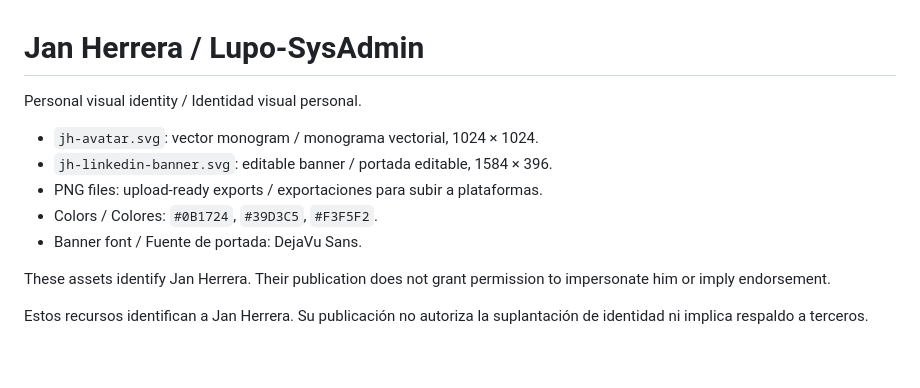
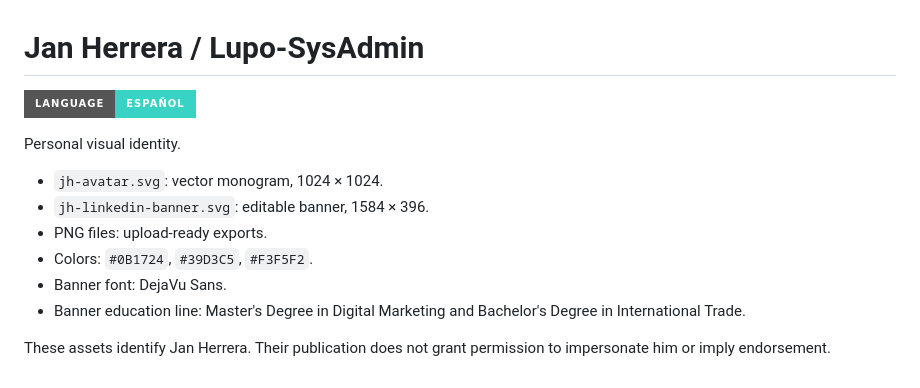
Before and after one commit to Lupo-SysAdmin/Lupo-SysAdmin, a Markdown page: assets/README.md, the part around the change. Drawn GitHub-style; badges without logos.

Commit message:
Make English the default profile and documentation language

```diff
--- a/assets/README.md
+++ b/assets/README.md
@@ -1,13 +1,14 @@
 # Jan Herrera / Lupo-SysAdmin
 
-Personal visual identity / Identidad visual personal.
+[![Español](https://img.shields.io/badge/Language-Espa%C3%B1ol-39D3C5?style=for-the-badge)](README.es.md)
 
-- `jh-avatar.svg`: vector monogram / monograma vectorial, 1024 × 1024.
-- `jh-linkedin-banner.svg`: editable banner / portada editable, 1584 × 396.
-- PNG files: upload-ready exports / exportaciones para subir a plataformas.
-- Colors / Colores: `#0B1724`, `#39D3C5`, `#F3F5F2`.
-- Banner font / Fuente de portada: DejaVu Sans.
+Personal visual identity.
+
+- `jh-avatar.svg`: vector monogram, 1024 × 1024.
+- `jh-linkedin-banner.svg`: editable banner, 1584 × 396.
+- PNG files: upload-ready exports.
+- Colors: `#0B1724`, `#39D3C5`, `#F3F5F2`.
+- Banner font: DejaVu Sans.
+- Banner education line: Master's Degree in Digital Marketing and Bachelor's Degree in International Trade.
 
 These assets identify Jan Herrera. Their publication does not grant permission to impersonate him or imply endorsement.
-
-Estos recursos identifican a Jan Herrera. Su publicación no autoriza la suplantación de identidad ni implica respaldo a terceros.
```
Also changed, not shown: README.es.md (added, +40 -0 lines), README.md (+15 -21 lines), assets/README.es.md (added, +14 -0 lines), assets/jh-linkedin-banner.png, 1 other file.
